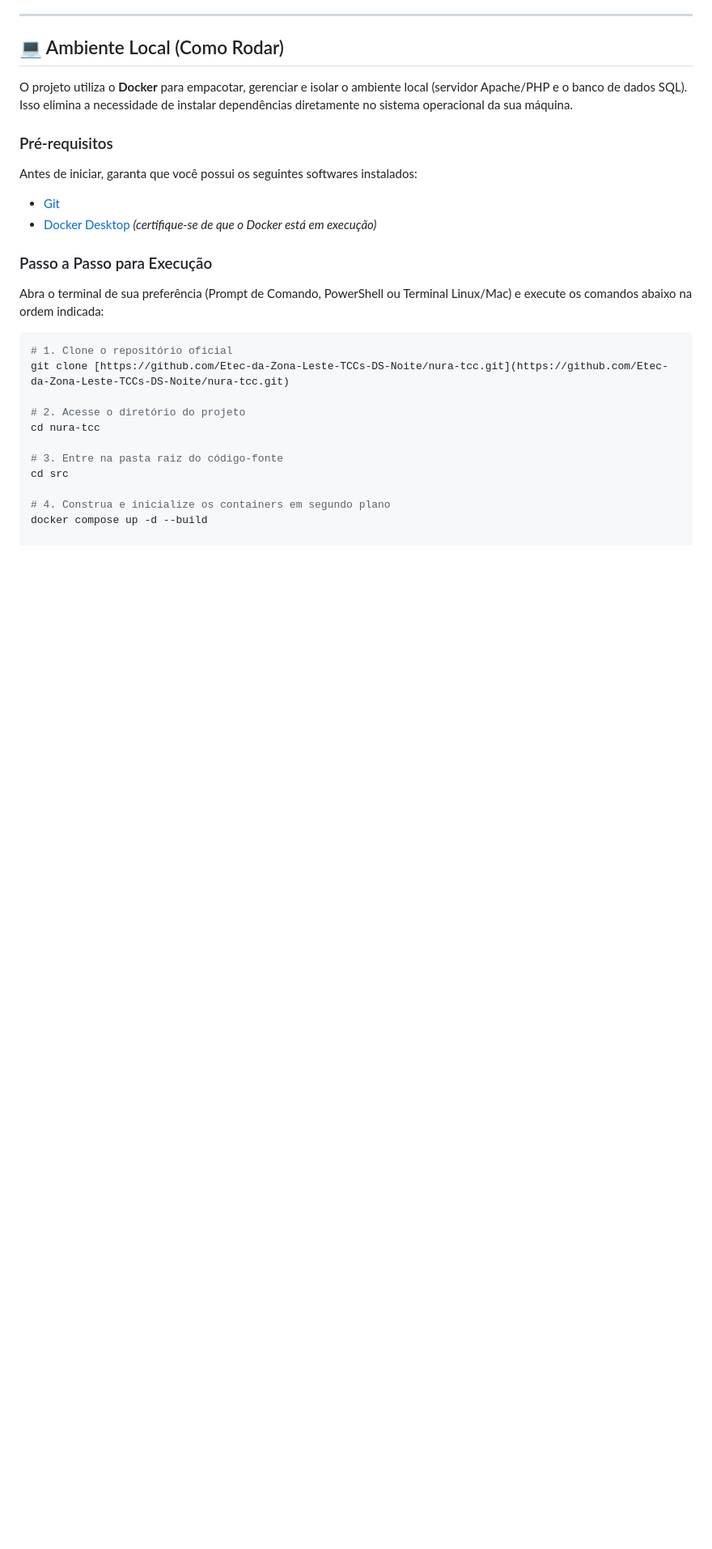
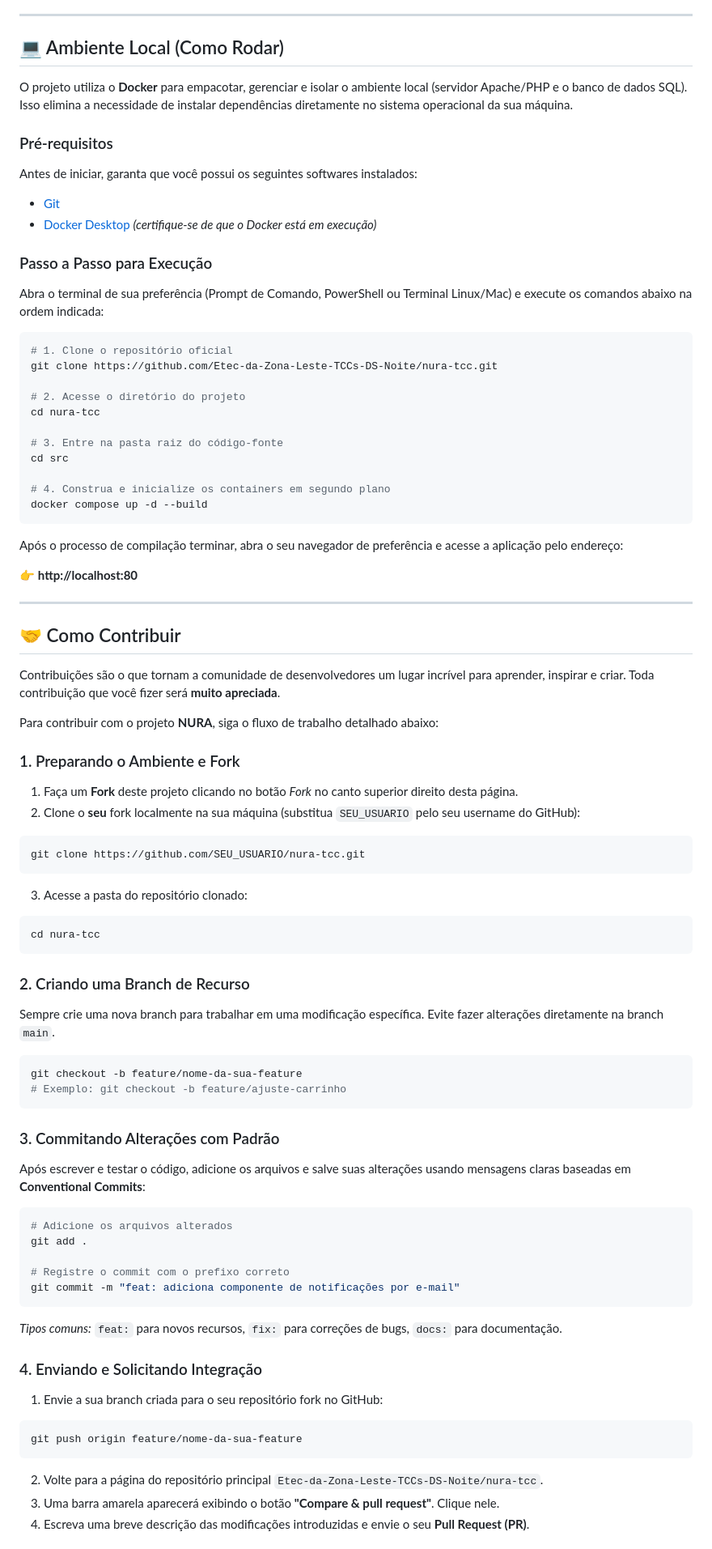
Before and after one commit to Etec-da-Zona-Leste-TCCs-DS-Noite/nura-tcc, a Markdown page: README.md, the part around one of its changes. Shown at 81% size. Rendered like a GitHub page; blank space fills up the shorter version.

Commit message:
Clean up README formatting and email addresses
Removed HTML entities from email addresses and fixed formatting issues.

````diff
--- a/README.md
+++ b/README.md
@@ -90,7 +90,9 @@ O projeto foi construído utilizando tecnologias modernas e escaláveis para o d
 O projeto utiliza o **Docker** para empacotar, gerenciar e isolar o ambiente local (servidor Apache/PHP e o banco de dados SQL). Isso elimina a necessidade de instalar dependências diretamente no sistema operacional da sua máquina.
 
 ### Pré-requisitos
+
 Antes de iniciar, garanta que você possui os seguintes softwares instalados:
+
 * [Git](https://git-scm.com/)
 * [Docker Desktop](https://www.docker.com/products/docker-desktop/) *(certifique-se de que o Docker está em execução)*
 
@@ -100,7 +102,7 @@ Abra o terminal de sua preferência (Prompt de Comando, PowerShell ou Terminal L
 
 ```bash
 # 1. Clone o repositório oficial
-git clone [https://github.com/Etec-da-Zona-Leste-TCCs-DS-Noite/nura-tcc.git](https://github.com/Etec-da-Zona-Leste-TCCs-DS-Noite/nura-tcc.git)
+git clone https://github.com/Etec-da-Zona-Leste-TCCs-DS-Noite/nura-tcc.git
 
 # 2. Acesse o diretório do projeto
 cd nura-tcc
@@ -110,3 +112,67 @@ cd src
 
 # 4. Construa e inicialize os containers em segundo plano
 docker compose up -d --build
+```
+
+Após o processo de compilação terminar, abra o seu navegador de preferência e acesse a aplicação pelo endereço:
+
+👉 **http://localhost:80**
+
+---
+
+## 🤝 Como Contribuir
+
+Contribuições são o que tornam a comunidade de desenvolvedores um lugar incrível para aprender, inspirar e criar. Toda contribuição que você fizer será **muito apreciada**.
+
+Para contribuir com o projeto **NURA**, siga o fluxo de trabalho detalhado abaixo:
+
+### 1. Preparando o Ambiente e Fork
+
+1. Faça um **Fork** deste projeto clicando no botão *Fork* no canto superior direito desta página.
+2. Clone o **seu** fork localmente na sua máquina (substitua `SEU_USUARIO` pelo seu username do GitHub):
+
+```bash
+git clone https://github.com/SEU_USUARIO/nura-tcc.git
+```
+
+3. Acesse a pasta do repositório clonado:
+
+```bash
+cd nura-tcc
+```
+
+### 2. Criando uma Branch de Recurso
+
+Sempre crie uma nova branch para trabalhar em uma modificação específica. Evite fazer alterações diretamente na branch `main`.
+
+```bash
+git checkout -b feature/nome-da-sua-feature
+# Exemplo: git checkout -b feature/ajuste-carrinho
+```
+
+### 3. Commitando Alterações com Padrão
+
+Após escrever e testar o código, adicione os arquivos e salve suas alterações usando mensagens claras baseadas em **Conventional Commits**:
+
+```bash
+# Adicione os arquivos alterados
+git add .
+
+# Registre o commit com o prefixo correto
+git commit -m "feat: adiciona componente de notificações por e-mail"
+```
+
+*Tipos comuns:* `feat:` para novos recursos, `fix:` para correções de bugs, `docs:` para documentação.
+
+### 4. Enviando e Solicitando Integração
+
+1. Envie a sua branch criada para o seu repositório fork no GitHub:
+
+```bash
+git push origin feature/nome-da-sua-feature
+```
+
+2. Volte para a página do repositório principal `Etec-da-Zona-Leste-TCCs-DS-Noite/nura-tcc`.
+3. Uma barra amarela aparecerá exibindo o botão **"Compare & pull request"**. Clique nele.
+4. Escreva uma breve descrição das modificações introduzidas e envie o seu **Pull Request (PR)**.
+
````
Also changed, not shown: other parts of README.md (+40 -4 lines).
